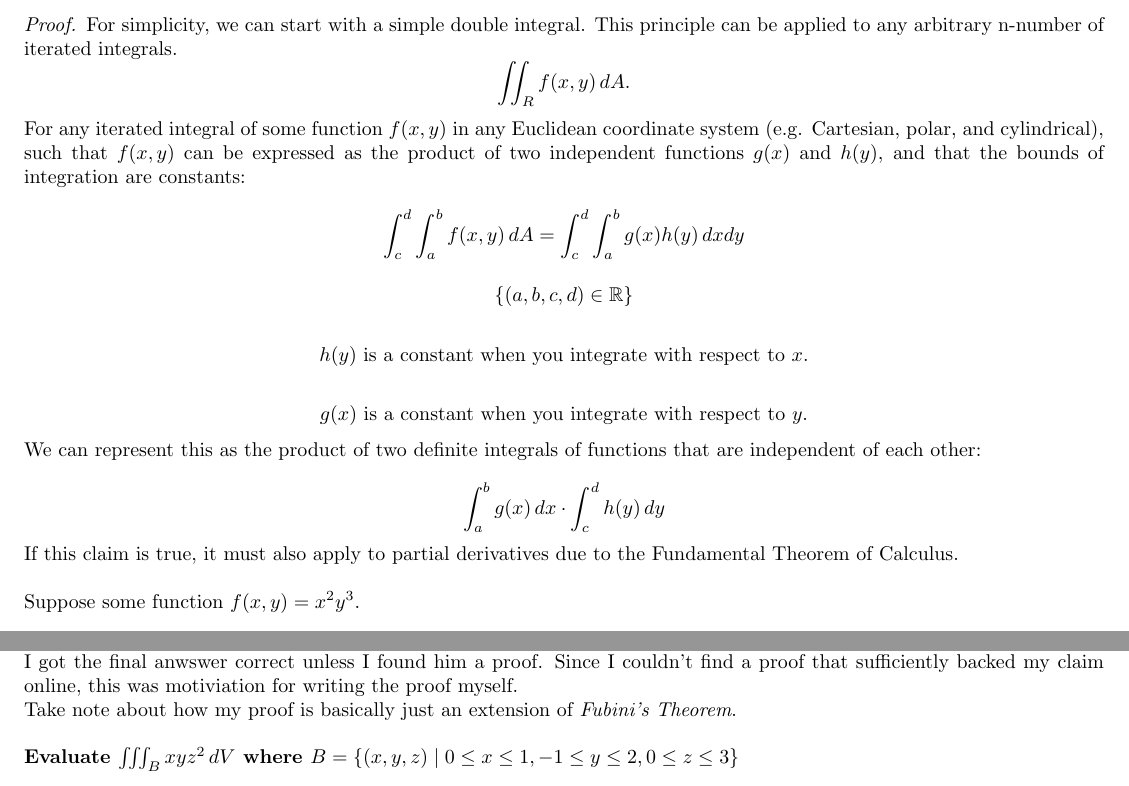
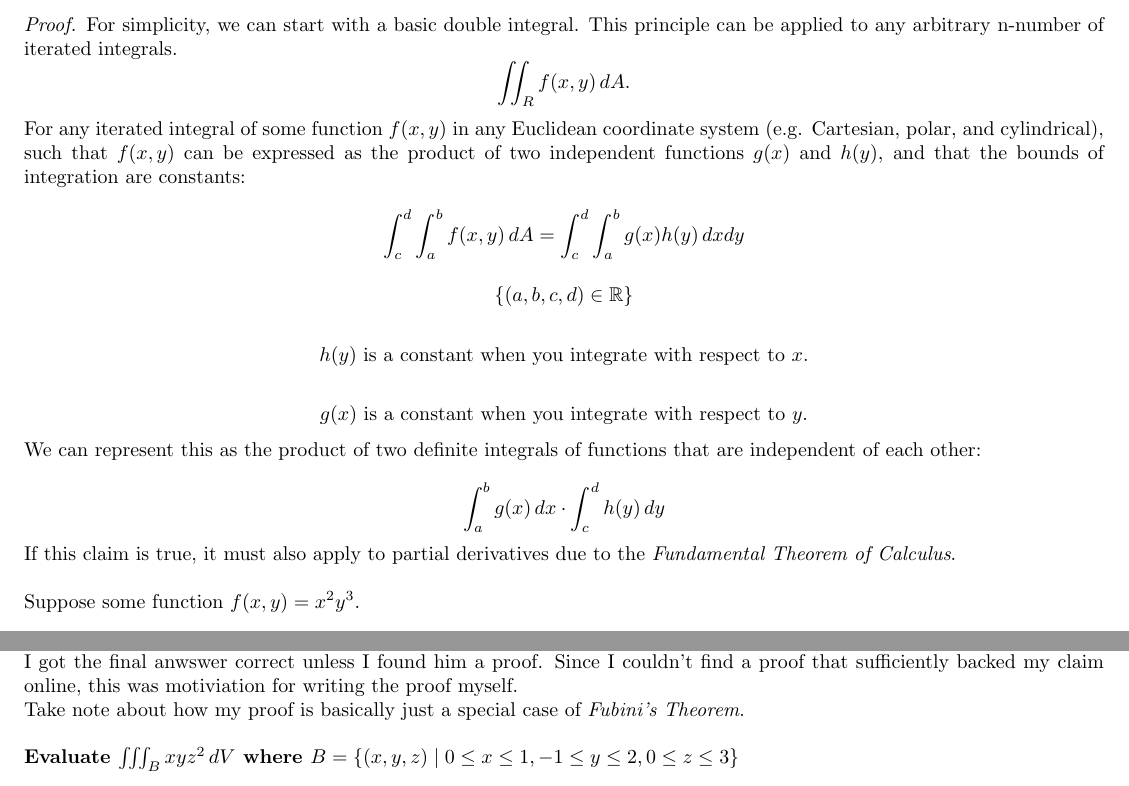
Before and after one commit to dimsumenjoyer/linearalgebra, a LaTeX document (victorvanscalculus3proof.tex): two parts of pages 2 and 3 of 3, joined at a grey line, cut so that both start at the same text. Compiled offline with pdfLaTeX.

Commit message:
Add files via upload

```diff
--- a/victorvanscalculus3proof.tex
+++ b/victorvanscalculus3proof.tex
@@ -21,7 +21,7 @@
 
 \begin{proof}
 
-For simplicity, we can start with a simple double integral. This principle can be applied to any arbitrary n-number of iterated integrals.
+For simplicity, we can start with a basic double integral. This principle can be applied to any arbitrary n-number of iterated integrals.
 \[
     \iint_Rf(x,y) \, dA.
 \]
@@ -50,7 +50,7 @@ We can represent this as the product of two definite integrals of functions that
 \int_{a}^{b}g(x) \,dx \cdot \int_{c}^{d}h(y) \,dy
 \]
 
-If this claim is true, it must also apply to partial derivatives due to the Fundamental Theorem of Calculus.\\
+If this claim is true, it must also apply to partial derivatives due to the \textit{Fundamental Theorem of Calculus}.\\
 
 Suppose some function $f(x, y) = x^2 y^3$.
 
@@ -94,7 +94,7 @@ The triple integral of a continious function \( f(x, y, z) \) over a box \( B \)
 \]
 
 Below is in-class example that this proof was created for, and my work. Professor Maagoul told me that my method was mathematically incorrect, and that if I used this method of integration on the next exam then he'd take points off even if I got the final anwswer correct unless I found him a proof. Since I couldn't find a proof that sufficiently backed my claim online, this was motiviation for writing the proof myself. \\
-Take note about how my proof is basically just an extension of \textit{Fubini's Theorem}.\\
+Take note about how my proof is basically just a special case of \textit{Fubini's Theorem}.\\
 
 \textbf{Evaluate $\iiint_B xyz^{2} \, dV$ where $ B = \{(x,y,z) \mid  0 \leq x \leq 1, -1 \leq y \leq 2, 0 \leq z \leq 3\}$}
 
```
